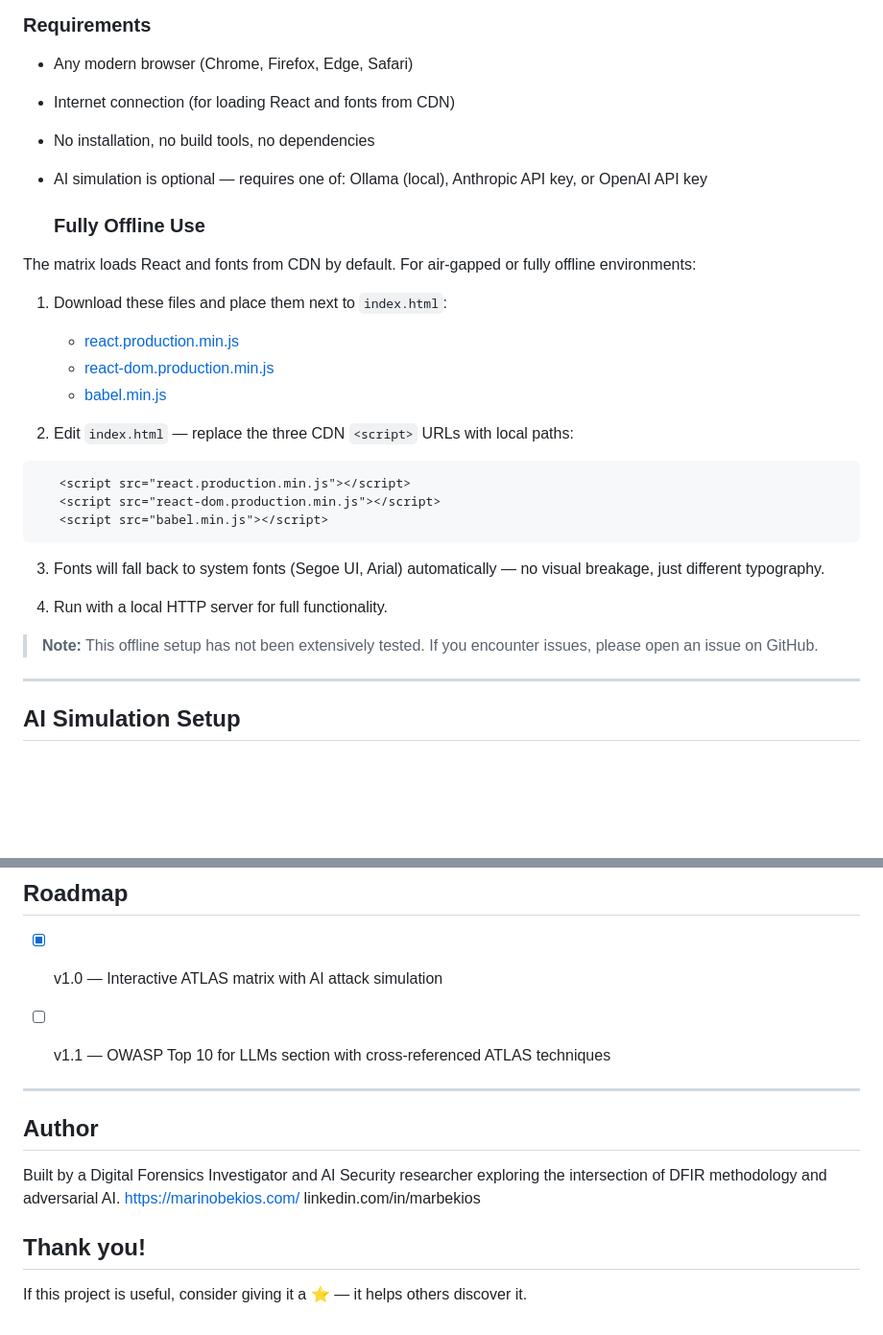
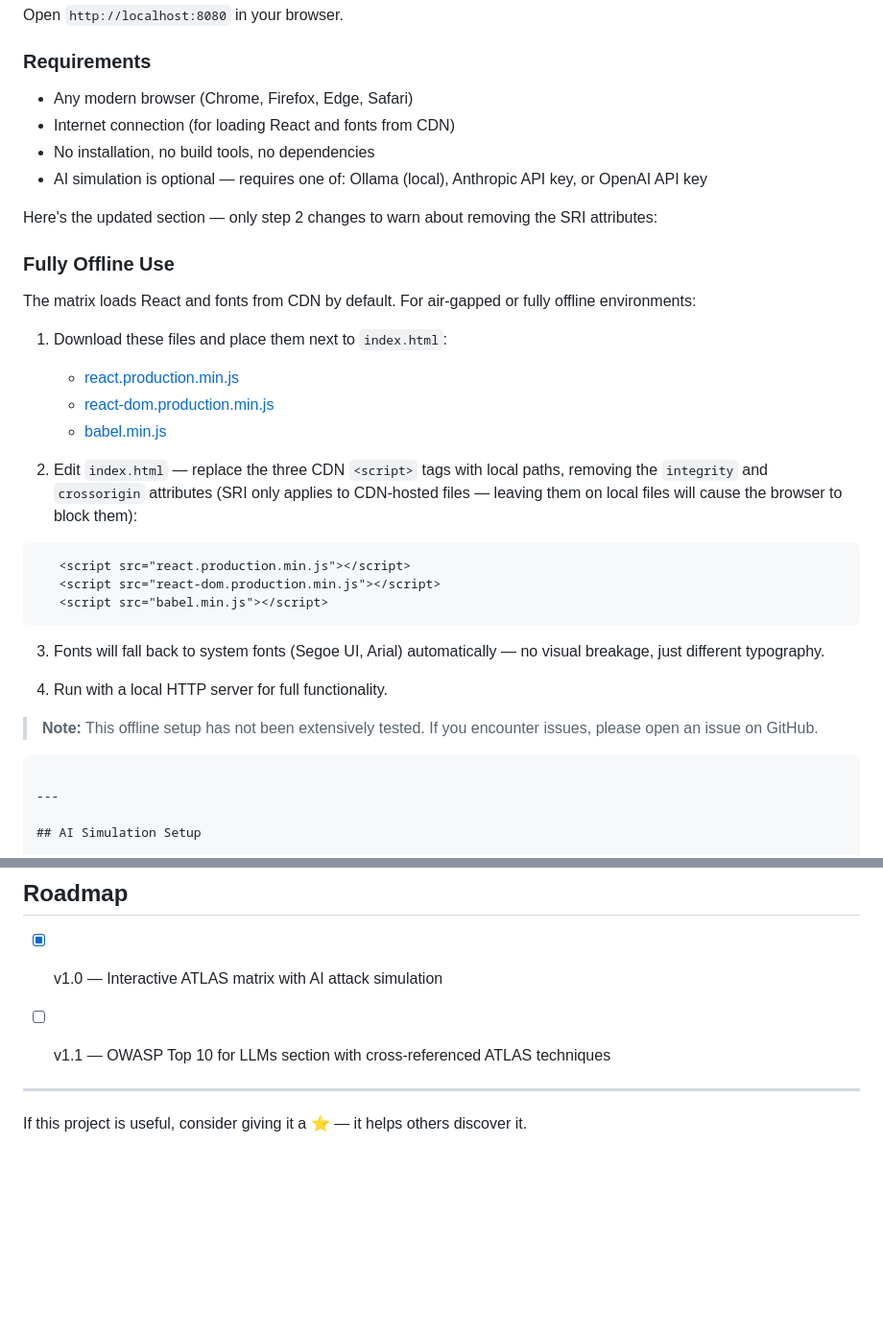
Before and after one commit to ledlight33/atlas-interactive-matrix, a Markdown page: README.md, 2 parts joined by grey strips. Shown at 96% size. Rendered like a GitHub page; blank space fills up the shorter version.

````diff
--- a/README.md
+++ b/README.md
@@ -78,7 +78,9 @@ Open `http://localhost:8080` in your browser.
 - No installation, no build tools, no dependencies
 - AI simulation is optional — requires one of: Ollama (local), Anthropic API key, or OpenAI API key
 
-  ### Fully Offline Use
+ Here's the updated section — only step 2 changes to warn about removing the SRI attributes:
+
+### Fully Offline Use
 
 The matrix loads React and fonts from CDN by default. For
 air-gapped or fully offline environments:
@@ -88,8 +90,9 @@ air-gapped or fully offline environments:
    - [react-dom.production.min.js](https://cdnjs.cloudflare.com/ajax/libs/react-dom/18.2.0/umd/react-dom.production.min.js)
    - [babel.min.js](https://cdnjs.cloudflare.com/ajax/libs/babel-standalone/7.23.9/babel.min.js)
 
-2. Edit `index.html` — replace the three CDN `<script>` URLs
-   with local paths:
+2. Edit `index.html` — replace the three CDN `<script>` tags with local paths,
+   removing the `integrity` and `crossorigin` attributes (SRI only applies to
+   CDN-hosted files — leaving them on local files will cause the browser to block them):
 ```html
    <script src="react.production.min.js"></script>
    <script src="react-dom.production.min.js"></script>
@@ -103,6 +106,7 @@ air-gapped or fully offline environments:
 
 > **Note:** This offline setup has not been extensively tested.
 > If you encounter issues, please open an issue on GitHub.
+```
 
 ---
 
@@ -270,12 +274,4 @@ Areas where contributions would be valuable:
 
 ---
 
-## Author
-
-Built by a Digital Forensics Investigator and AI Security researcher exploring the intersection of DFIR methodology and adversarial AI.
-https://marinobekios.com/
-linkedin.com/in/marbekios
-
-## Thank you!
-
 If this project is useful, consider giving it a ⭐ — it helps others discover it.
````
